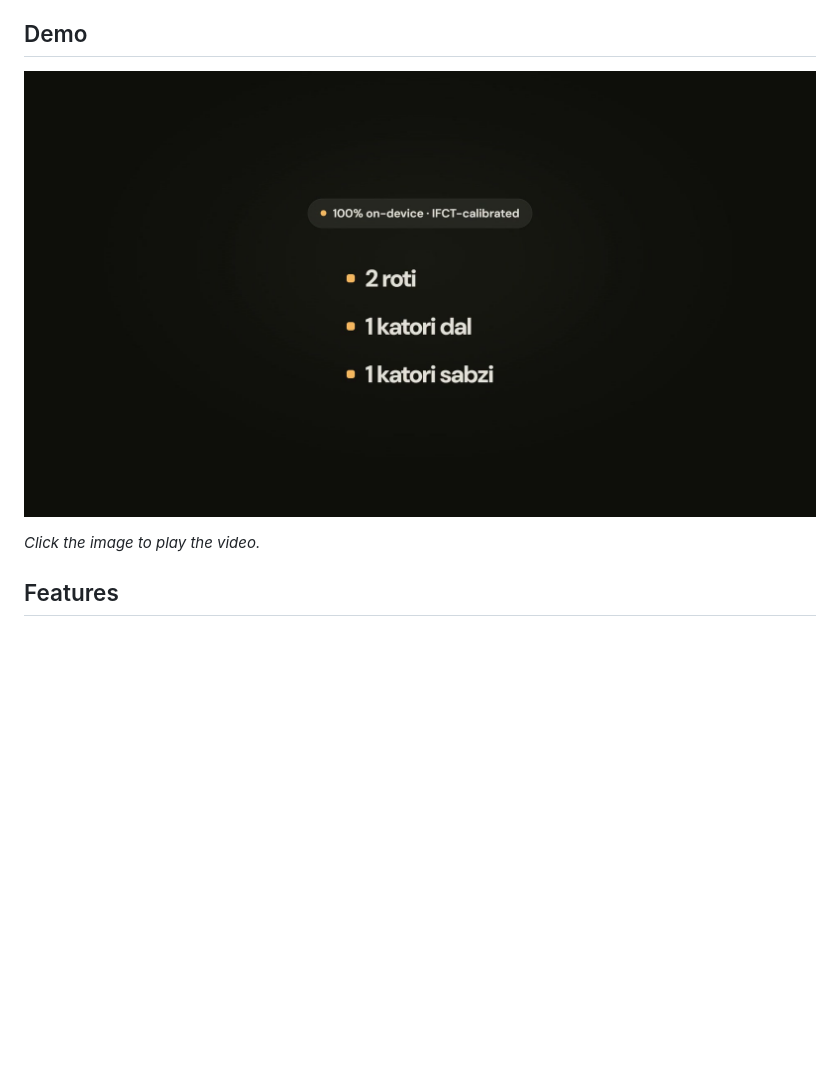
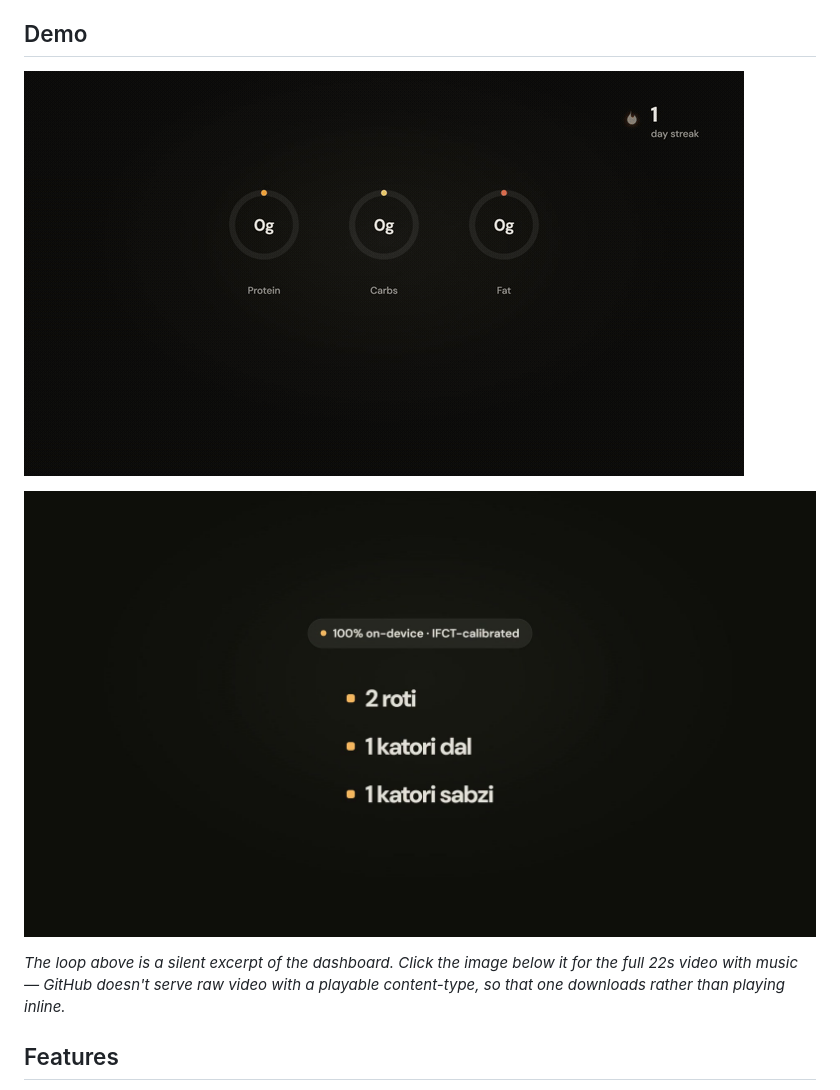
Before and after one commit to JamesKevinJones/FitMasala, a Markdown page: README.md, the part around the change. GitHub-like rendering; pictures changed too: brag-output/demo.gif (added); blank space fills up the shorter version.

Commit message:
Add a looping GIF for a true inline-playing README demo
raw.githubusercontent.com serves committed .mp4 files as
application/octet-stream (confirmed via response headers), which forces
a download in every browser regardless of markdown syntax or repo
visibility -- there's no way to make the mp4 itself play inline. A
silent GIF excerpt of the dashboard reveal (4.6s, 720p, 15fps) plays
automatically instead; the full video with sound stays one click away
below it.

```diff
--- a/README.md
+++ b/README.md
@@ -27,9 +27,13 @@ deficit instead of stalling the plan.
 
 ## Demo
 
-[![FitMasala demo](brag-output/brag.jpg)](brag-output/brag.mp4)
+![FitMasala dashboard demo](brag-output/demo.gif)
 
-*Click the image to play the video.*
+[![Watch the full launch video (with sound)](brag-output/brag.jpg)](brag-output/brag.mp4)
+
+*The loop above is a silent excerpt of the dashboard. Click the image below it
+for the full 22s video with music — GitHub doesn't serve raw video with a
+playable content-type, so that one downloads rather than playing inline.*
 
 ## Features
 
```
